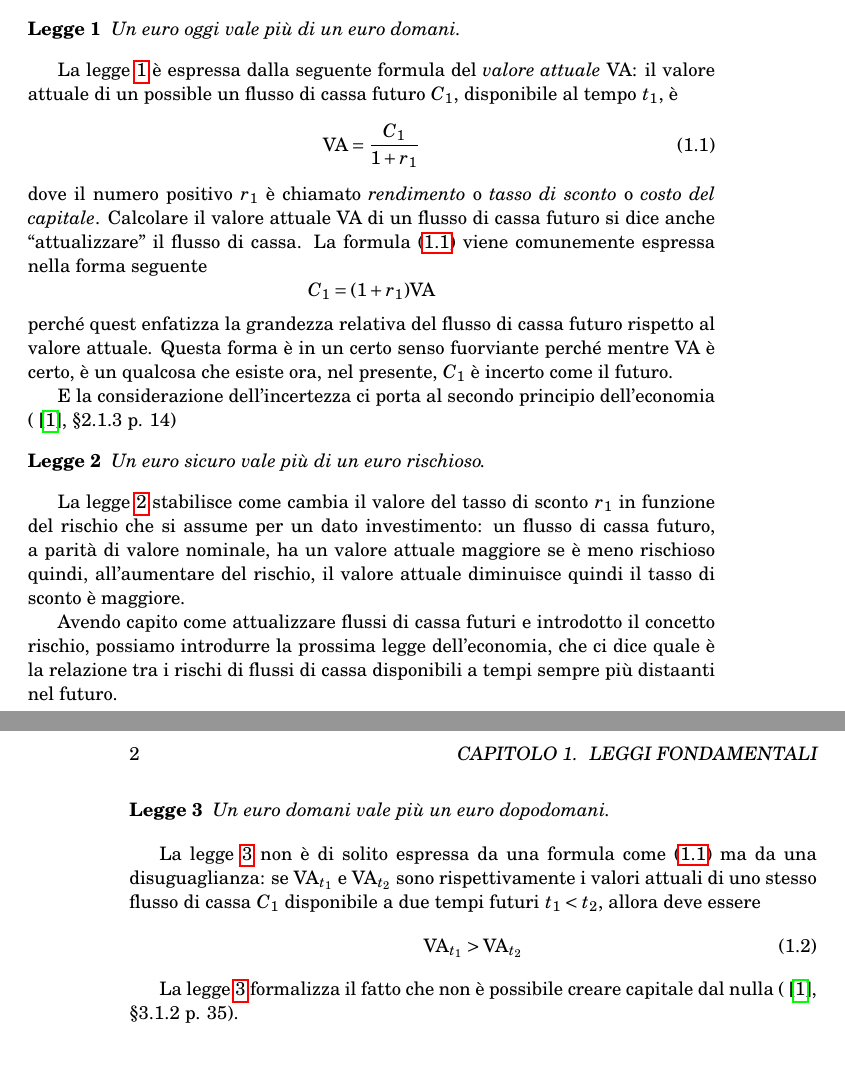
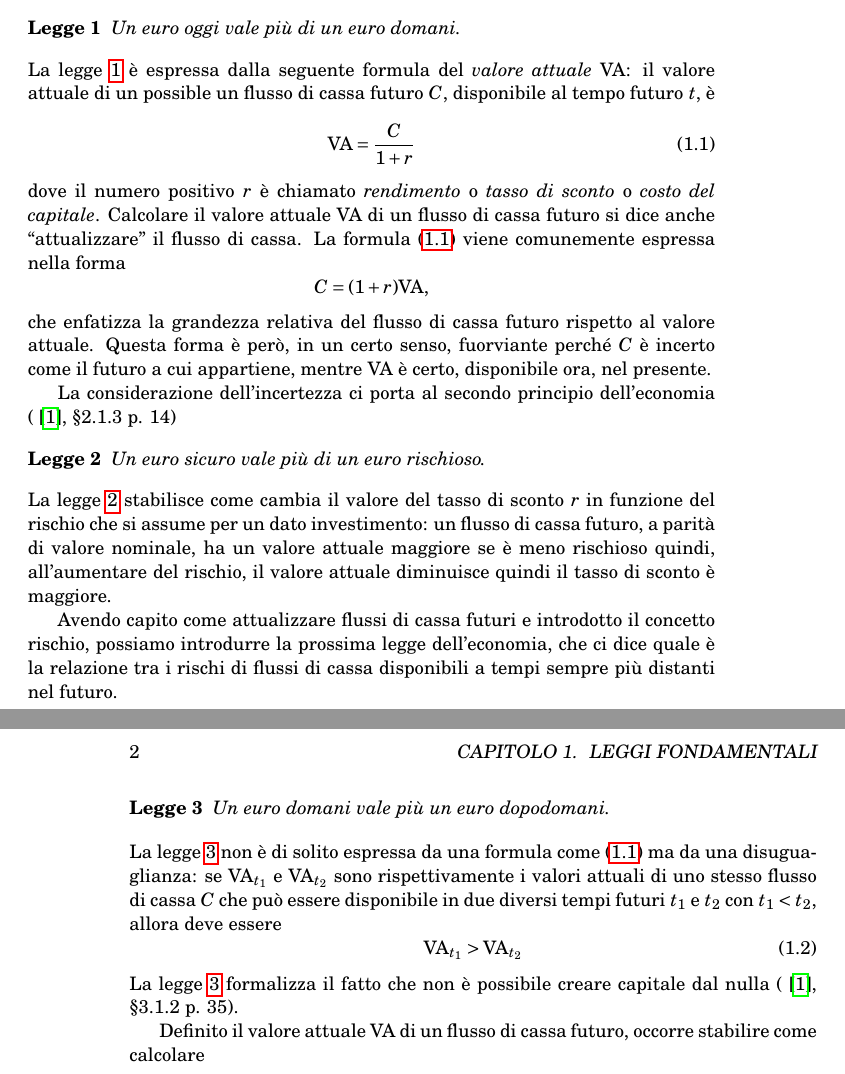
Before and after one commit to DanieleTampieri/Prontuario_di_matematica_finanziaria, a LaTeX book (2020-04-16_Prontuario_di_matematica_finanziaria.tex, which reads capitolo1.tex): two parts of pages 5 and 6 of 7, joined at a grey line, cut so that both start at the same text. Compiled offline with pdfLaTeX.

Commit message:
Commit 7
Numerose correzioni ed eliminati pedici superflui nelle formule del valore attuale

```diff
--- a/capitolo1.tex
+++ b/capitolo1.tex
@@ -13,52 +12,50 @@ riferimento alcuno alla valuta con lo stesso nome: avremmo potuto usare ``soldo'
 \begin{legge}\label{legge:1}
   Un euro oggi vale più di un euro domani.
 \end{legge}
-
 La legge \ref{legge:1} è espressa dalla seguente formula del \emph{valore attuale}
-\VA: il valore attuale di un possible un flusso di cassa futuro $C_1$, disponibile
-al tempo $t_1$, è
+\VA: il valore attuale di un possible un flusso di cassa futuro $C$, disponibile
+al tempo futuro $t$, è
 \begin{equation}
   \label{eq:VA}
-  \VA=\frac{C_1}{1+r_1}
+  \VA=\frac{C}{1+r}
 \end{equation}
-dove il numero positivo $r_1$ è chiamato \emph{rendimento} o \emph{tasso di sconto} o
+dove il numero positivo $r$ è chiamato \emph{rendimento} o \emph{tasso di sconto} o
 \emph{costo del capitale}. Calcolare il valore attuale \VA\ di un flusso di cassa futuro
 si dice anche ``attualizzare'' il flusso di cassa.
-La formula \eqref{eq:VA} viene comunemente espressa nella forma seguente
+La formula \eqref{eq:VA} viene comunemente espressa nella forma
 \[
-  C_1=(1+r_1)\VA
+  C=(1+r)\VA,
 \]
-perché quest enfatizza la grandezza relativa del flusso di cassa futuro rispetto al valore attuale.
-Questa forma è in un certo senso fuorviante perché mentre \VA\ è certo, è un qualcosa che esiste ora,
-nel presente, $C_1$ è incerto come il futuro.
+che enfatizza la grandezza relativa del flusso di cassa futuro rispetto al valore attuale.
+Questa forma è però, in un certo senso, fuorviante perché $C$ è incerto come il futuro a
+cui appartiene, mentre \VA\ è certo, disponibile ora, nel presente.
 
-E la considerazione dell'incertezza ci porta al secondo
+La considerazione dell'incertezza ci porta al secondo
 principio dell'economia (\cite{brealey_et_al1999}, §2.1.3 p. 14)
 
 \begin{legge}\label{legge:2}
   Un euro sicuro vale più di un euro rischioso.
 \end{legge}
-
-La legge \ref{legge:2} stabilisce come cambia il valore del tasso di sconto $r_1$ in funzione del
+La legge \ref{legge:2} stabilisce come cambia il valore del tasso di sconto $r$ in funzione del
 rischio che si assume per un dato investimento: un flusso di cassa futuro, a parità di valore nominale,
 ha un valore attuale maggiore se è meno rischioso quindi, all'aumentare del rischio, il valore attuale
 diminuisce quindi il tasso di sconto è maggiore.
 
 Avendo capito come attualizzare flussi di cassa futuri e introdotto il concetto rischio, possiamo introdurre
 la prossima legge dell'economia, che ci dice quale è la relazione tra i rischi di flussi di cassa disponibili
-a tempi sempre più distaanti nel futuro.
+a tempi sempre più distanti nel futuro.
 
 \begin{legge}\label{legge:3}
   Un euro domani vale più un euro dopodomani.
 \end{legge}
-
 La legge \ref{legge:3} non è di solito espressa da una formula come \eqref{eq:VA} ma da una disuguaglianza:
-se $\VA_{t_1}$ e $\VA_{t_2}$ sono rispettivamente i valori attuali di uno stesso flusso di cassa $C_1$ disponibile
-a due tempi futuri $t_1<t_2$, allora deve essere
+se $\VA_{t_1}$ e $\VA_{t_2}$ sono rispettivamente i valori attuali di uno stesso flusso di cassa $C$ che può
+essere disponibile in due diversi tempi futuri $t_1$ e $t_2$ con $t_1<t_2$, allora deve essere
 \begin{equation}
   \label{eq:legge2}
   \VA_{t_1}>\VA_{t_2}
 \end{equation}
-
 La legge \ref{legge:3} formalizza il fatto che non è possibile creare capitale dal nulla (\cite{brealey_et_al1999},
 §3.1.2 p. 35).
+
+Definito il valore attuale \VA\ di un flusso di cassa futuro, occorre stabilire come calcolare
```
Also changed, not shown: capitolo1.tex (1 more changed lines).
